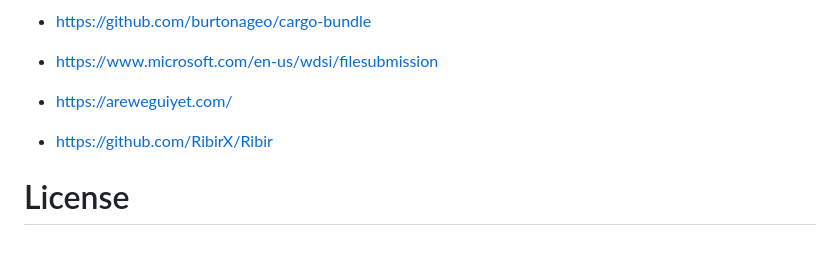
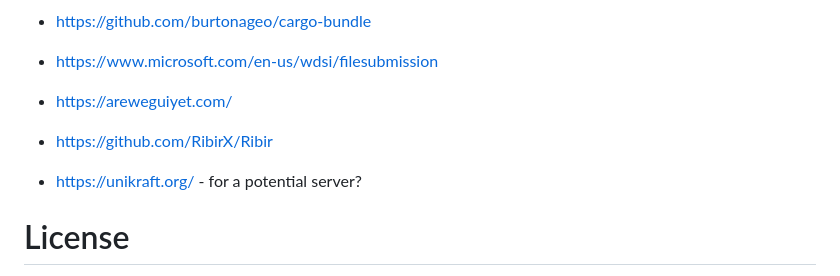
Before and after one commit to Jeffrey-P-McAteer/full-crisis, a Markdown page: readme.md, the part around the change. Drawn GitHub-style; blank space fills up the shorter version.

Commit message:
research++

```diff
--- a/readme.md
+++ b/readme.md
@@ -99,6 +99,9 @@ We use Macroquad because it is a simple framework that supports PC + web
  - https://areweguiyet.com/
  - https://github.com/RibirX/Ribir
 
+ - https://unikraft.org/ - for a potential server?
+
+
 # License
 
 The code in this repository is under the GPLv2 license, see `LICENSE.txt` for details.
```
